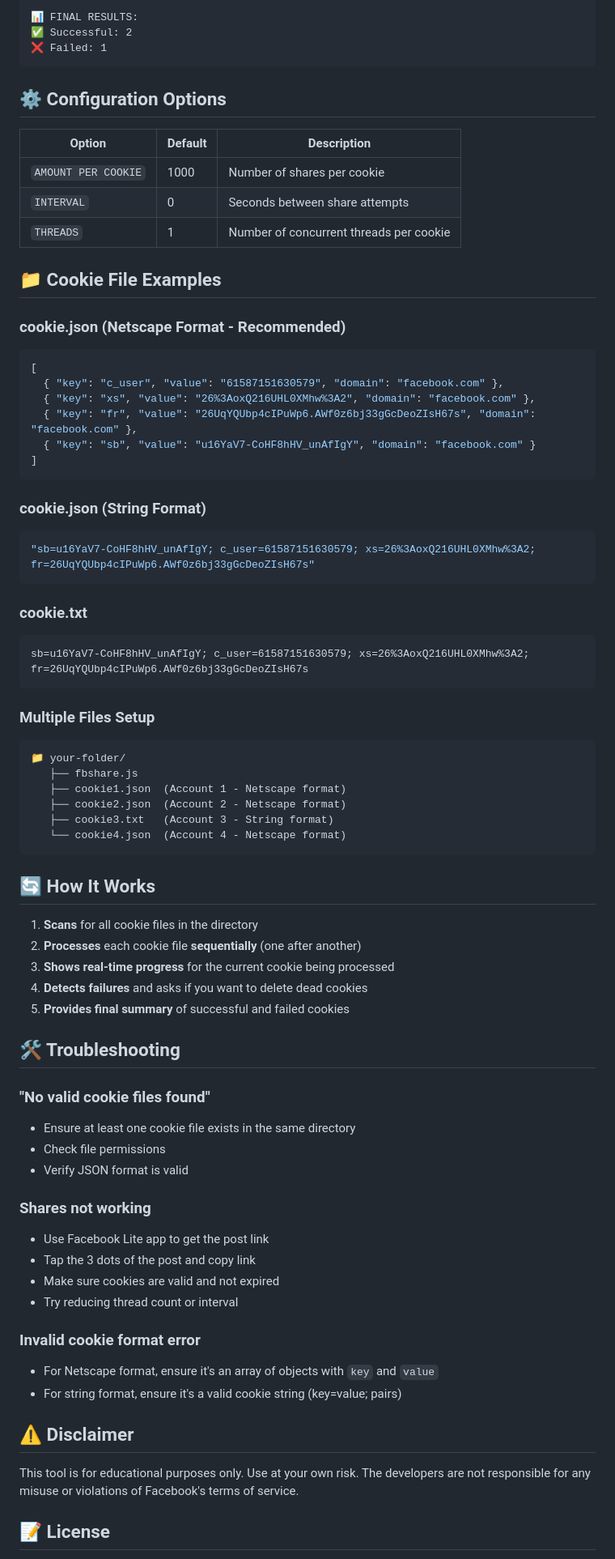
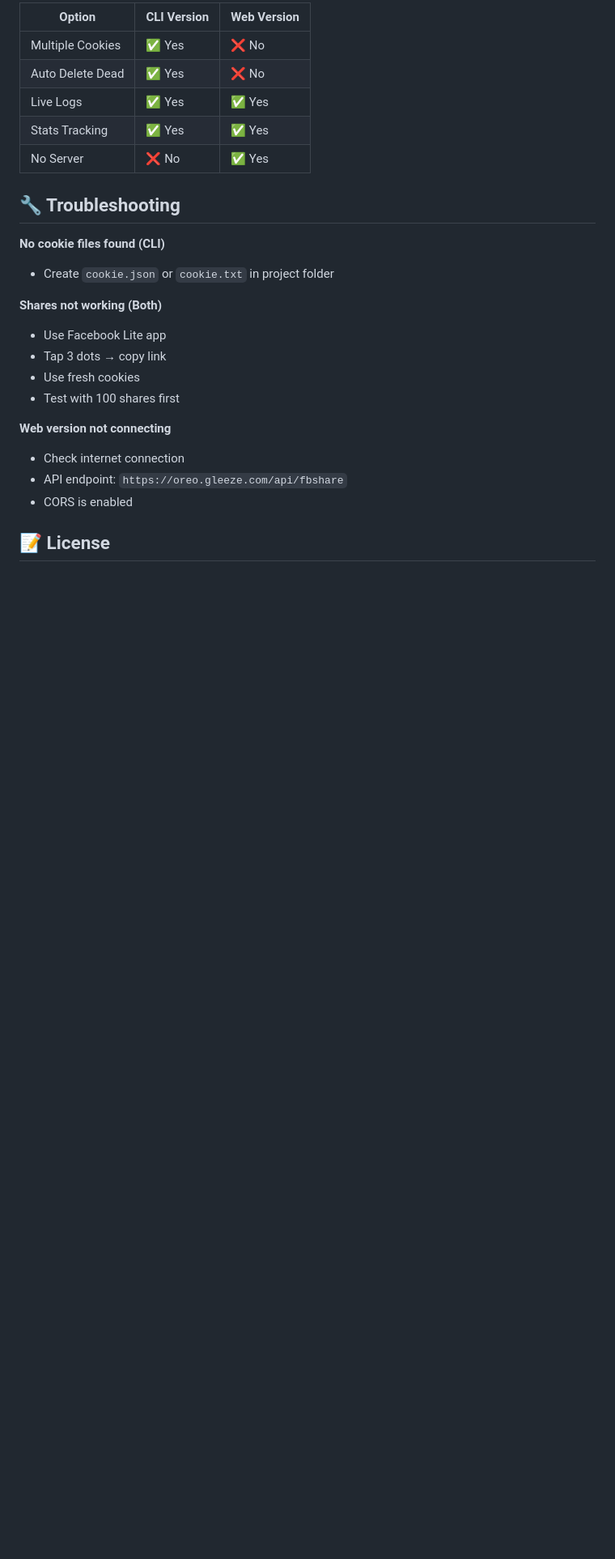
Before and after one commit to nethriondev/fbshare, a Markdown page: README.md, the part around one of its changes. Shown at 81% size. Drawn GitHub-style; blank space fills up the shorter version.

````diff
--- a/README.md
+++ b/README.md
@@ -93,77 +97,27 @@ node fbshare.js
 
-📊 FINAL RESULTS:
-✅ Successful: 2
-❌ Failed: 1
-```
+| Option | CLI Version | Web Version |
+|--------|------------|-------------|
+| Multiple Cookies | ✅ Yes | ❌ No |
+| Auto Delete Dead | ✅ Yes | ❌ No |
+| Live Logs | ✅ Yes | ✅ Yes |
+| Stats Tracking | ✅ Yes | ✅ Yes |
+| No Server | ❌ No | ✅ Yes |
 
-## ⚙️ Configuration Options
+## 🔧 Troubleshooting
 
-| Option | Default | Description |
-|--------|---------|-------------|
-| `AMOUNT PER COOKIE` | 1000 | Number of shares per cookie |
-| `INTERVAL` | 0 | Seconds between share attempts |
-| `THREADS` | 1 | Number of concurrent threads per cookie |
+**No cookie files found (CLI)**
+- Create `cookie.json` or `cookie.txt` in project folder
 
-## 📁 Cookie File Examples
+**Shares not working (Both)**
+- Use Facebook Lite app
+- Tap 3 dots → copy link
+- Use fresh cookies
+- Test with 100 shares first
 
-### cookie.json (Netscape Format - Recommended)
-```json
-[
-  { "key": "c_user", "value": "61587151630579", "domain": "facebook.com" },
-  { "key": "xs", "value": "26%3AoxQ216UHL0XMhw%3A2", "domain": "facebook.com" },
-  { "key": "fr", "value": "26UqYQUbp4cIPuWp6.AWf0z6bj33gGcDeoZIsH67s", "domain": "facebook.com" },
-  { "key": "sb", "value": "u16YaV7-CoHF8hHV_unAfIgY", "domain": "facebook.com" }
-]
-```
-
-### cookie.json (String Format)
-```json
-"sb=u16YaV7-CoHF8hHV_unAfIgY; c_user=61587151630579; xs=26%3AoxQ216UHL0XMhw%3A2; fr=26UqYQUbp4cIPuWp6.AWf0z6bj33gGcDeoZIsH67s"
-```
-
-### cookie.txt
-```
-sb=u16YaV7-CoHF8hHV_unAfIgY; c_user=61587151630579; xs=26%3AoxQ216UHL0XMhw%3A2; fr=26UqYQUbp4cIPuWp6.AWf0z6bj33gGcDeoZIsH67s
-```
-
-### Multiple Files Setup
-```
-📁 your-folder/
-   ├── fbshare.js
-   ├── cookie1.json  (Account 1 - Netscape format)
-   ├── cookie2.json  (Account 2 - Netscape format)
-   ├── cookie3.txt   (Account 3 - String format)
-   └── cookie4.json  (Account 4 - Netscape format)
-```
-
-## 🔄 How It Works
-
-1. **Scans** for all cookie files in the directory
-2. **Processes** each cookie file **sequentially** (one after another)
-3. **Shows real-time progress** for the current cookie being processed
-4. **Detects failures** and asks if you want to delete dead cookies
-5. **Provides final summary** of successful and failed cookies
-
-## 🛠️ Troubleshooting
-
-### "No valid cookie files found"
-- Ensure at least one cookie file exists in the same directory
-- Check file permissions
-- Verify JSON format is valid
-
-### Shares not working
-- Use Facebook Lite app to get the post link
-- Tap the 3 dots of the post and copy link
-- Make sure cookies are valid and not expired
-- Try reducing thread count or interval
-
-### Invalid cookie format error
-- For Netscape format, ensure it's an array of objects with `key` and `value`
-- For string format, ensure it's a valid cookie string (key=value; pairs)
-
-## ⚠️ Disclaimer
-
-This tool is for educational purposes only. Use at your own risk. The developers are not responsible for any misuse or violations of Facebook's terms of service.
+**Web version not connecting**
+- Check internet connection
+- API endpoint: `https://oreo.gleeze.com/api/fbshare`
+- CORS is enabled
 
 ## 📝 License
 
````
Also changed, not shown: other parts of README.md (+55 -67 lines), screenshots/web.jpg (added), 2 other files.
